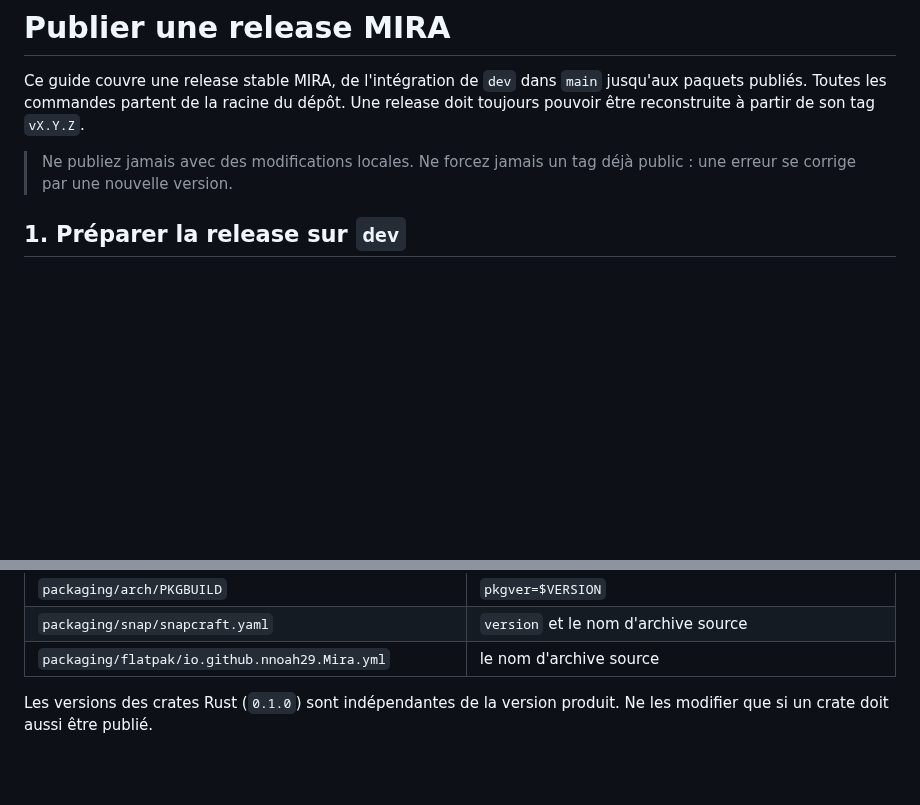
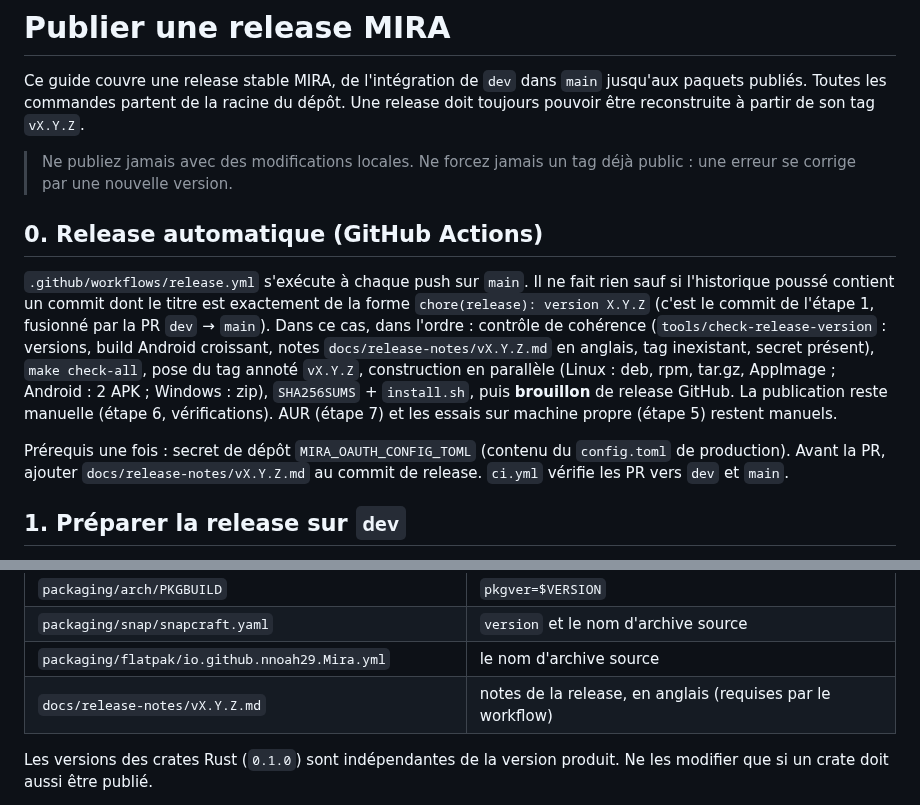
Before and after one commit to nnoah29/MIRA, a Markdown page: docs/RELEASE.md, 2 parts joined by grey strips. GitHub-like rendering; blank space fills up the shorter version.

Commit message:
docs(release): release automatique par GitHub Actions

```diff
--- a/docs/RELEASE.md
+++ b/docs/RELEASE.md
@@ -7,6 +7,12 @@ dépôt. Une release doit toujours pouvoir être reconstruite à partir de son t
 
 > Ne publiez jamais avec des modifications locales. Ne forcez jamais un tag
 > déjà public : une erreur se corrige par une nouvelle version.
+
+## 0. Release automatique (GitHub Actions)
+
+`.github/workflows/release.yml` s'exécute à chaque push sur `main`. Il ne fait rien sauf si l'historique poussé contient un commit dont le titre est exactement de la forme `chore(release): version X.Y.Z` (c'est le commit de l'étape 1, fusionné par la PR `dev` → `main`). Dans ce cas, dans l'ordre : contrôle de cohérence (`tools/check-release-version` : versions, build Android croissant, notes `docs/release-notes/vX.Y.Z.md` en anglais, tag inexistant, secret présent), `make check-all`, pose du tag annoté `vX.Y.Z`, construction en parallèle (Linux : deb, rpm, tar.gz, AppImage ; Android : 2 APK ; Windows : zip), `SHA256SUMS` + `install.sh`, puis **brouillon** de release GitHub. La publication reste manuelle (étape 6, vérifications). AUR (étape 7) et les essais sur machine propre (étape 5) restent manuels.
+
+Prérequis une fois : secret de dépôt `MIRA_OAUTH_CONFIG_TOML` (contenu du `config.toml` de production). Avant la PR, ajouter `docs/release-notes/vX.Y.Z.md` au commit de release. `ci.yml` vérifie les PR vers `dev` et `main`.
 
 ## 1. Préparer la release sur `dev`
 
@@ -40,6 +46,7 @@ Mettre à jour la version dans un commit de release sur `dev` :
 | `packaging/arch/PKGBUILD` | `pkgver=$VERSION` |
 | `packaging/snap/snapcraft.yaml` | `version` et le nom d'archive source |
 | `packaging/flatpak/io.github.nnoah29.Mira.yml` | le nom d'archive source |
+| `docs/release-notes/vX.Y.Z.md` | notes de la release, en anglais (requises par le workflow) |
 
 Les versions des crates Rust (`0.1.0`) sont indépendantes de la version
 produit. Ne les modifier que si un crate doit aussi être publié.
```
